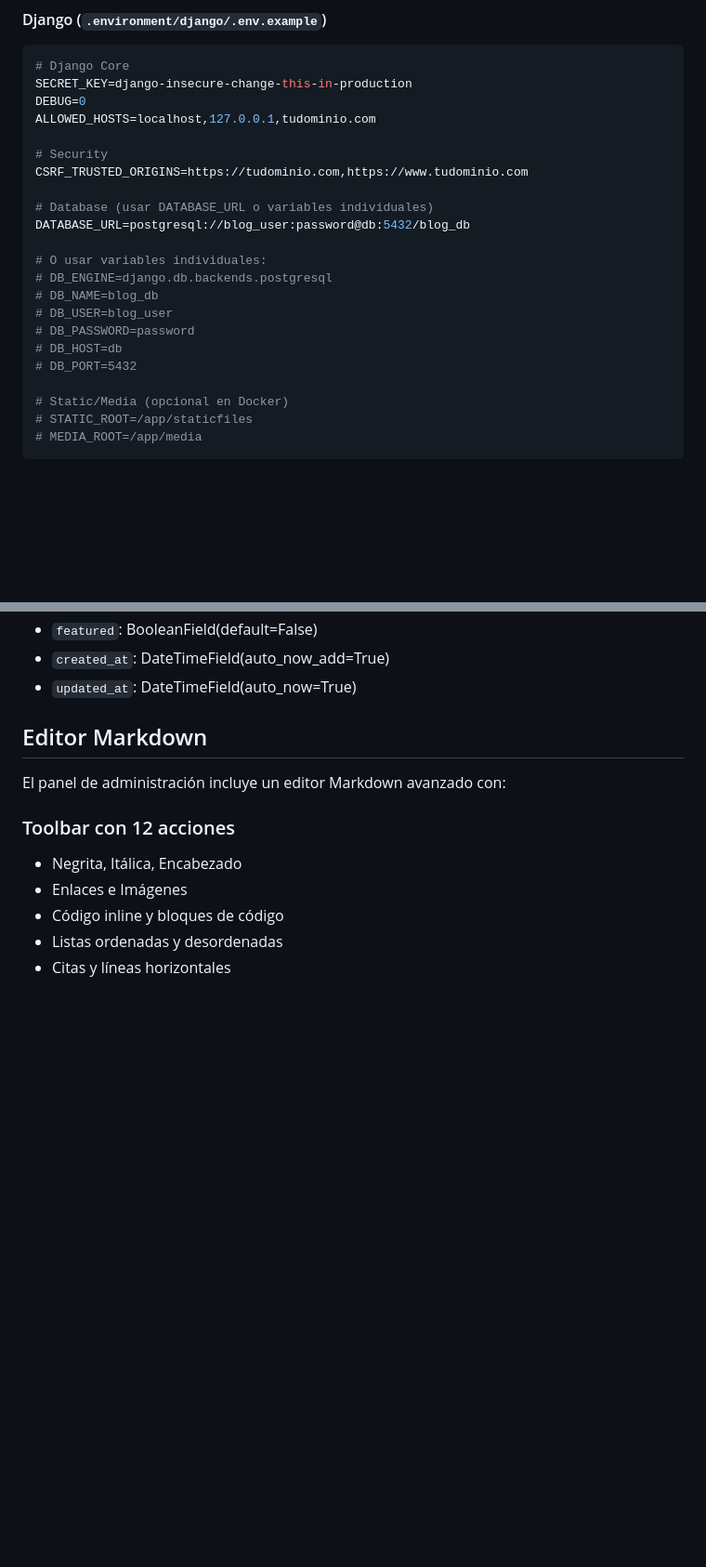
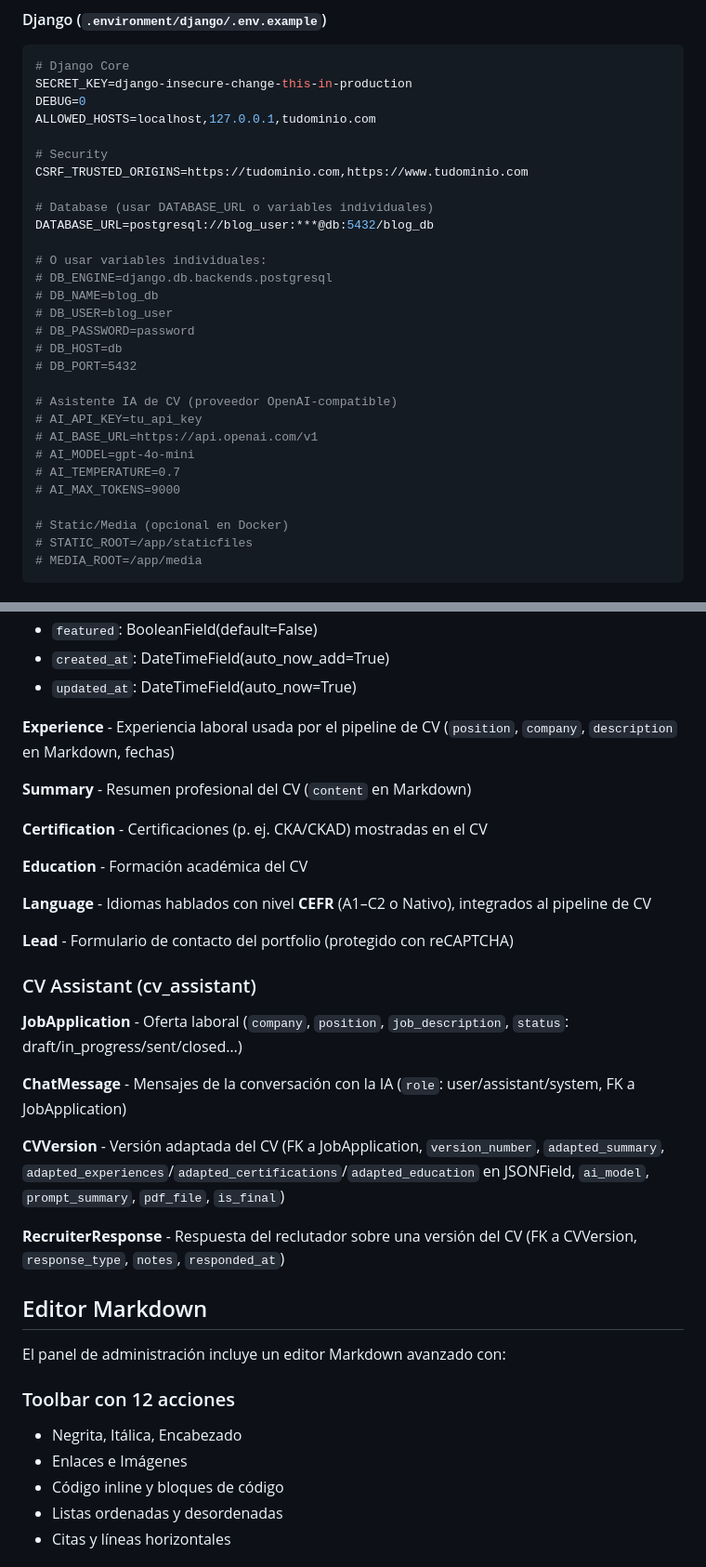
Before and after one commit to luisito666/portfolio-blog, a Markdown page: README.md, 2 parts joined by grey strips. Shown at 93% size. Rendered like a GitHub page; blank space fills up the shorter version.

```diff
--- a/README.md
+++ b/README.md
@@ -490,7 +498,7 @@ ALLOWED_HOSTS=localhost,127.0.0.1,tudominio.com
 CSRF_TRUSTED_ORIGINS=https://tudominio.com,https://www.tudominio.com
 
 # Database (usar DATABASE_URL o variables individuales)
-DATABASE_URL=postgresql://blog_user:password@db:5432/blog_db
+DATABASE_URL=postgresql://blog_user:***@db:5432/blog_db
 
 # O usar variables individuales:
 # DB_ENGINE=django.db.backends.postgresql
@@ -499,6 +507,13 @@ DATABASE_URL=postgresql://blog_user:password@db:5432/blog_db
 # DB_PASSWORD=password
 # DB_HOST=db
 # DB_PORT=5432
+
+# Asistente IA de CV (proveedor OpenAI-compatible)
+# AI_API_KEY=tu_api_key
+# AI_BASE_URL=https://api.openai.com/v1
+# AI_MODEL=gpt-4o-mini
+# AI_TEMPERATURE=0.7
+# AI_MAX_TOKENS=9000
 
 # Static/Media (opcional en Docker)
 # STATIC_ROOT=/app/staticfiles
@@ -669,6 +740,30 @@ curl -X POST http://localhost:8000/api/v1/posts/ \
 - `featured`: BooleanField(default=False)
 - `created_at`: DateTimeField(auto_now_add=True)
 - `updated_at`: DateTimeField(auto_now=True)
+
+**Experience** - Experiencia laboral usada por el pipeline de CV (`position`, `company`, `description` en Markdown, fechas)
+
+**Summary** - Resumen profesional del CV (`content` en Markdown)
+
+**Certification** - Certificaciones (p. ej. CKA/CKAD) mostradas en el CV
+
+**Education** - Formación académica del CV
+
+**Language** - Idiomas hablados con nivel **CEFR** (A1–C2 o Nativo), integrados al pipeline de CV
+
+**Lead** - Formulario de contacto del portfolio (protegido con reCAPTCHA)
+
+### CV Assistant (cv_assistant)
+
+**JobApplication** - Oferta laboral (`company`, `position`, `job_description`, `status`: draft/in_progress/sent/closed…)
+
+**ChatMessage** - Mensajes de la conversación con la IA (`role`: user/assistant/system, FK a JobApplication)
+
+**CVVersion** - Versión adaptada del CV (FK a JobApplication, `version_number`, `adapted_summary`,
+`adapted_experiences`/`adapted_certifications`/`adapted_education` en JSONField, `ai_model`,
+`prompt_summary`, `pdf_file`, `is_final`)
+
+**RecruiterResponse** - Respuesta del reclutador sobre una versión del CV (FK a CVVersion, `response_type`, `notes`, `responded_at`)
 
 ## Editor Markdown
 
```
Also changed, not shown: other parts of README.md (+66 -2 lines).
